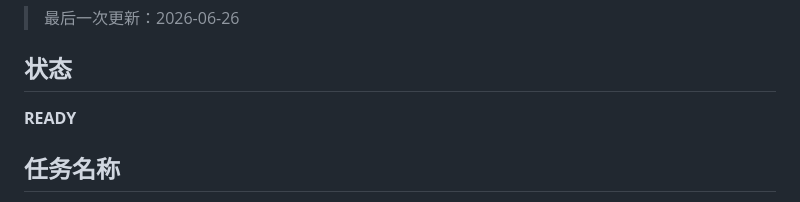
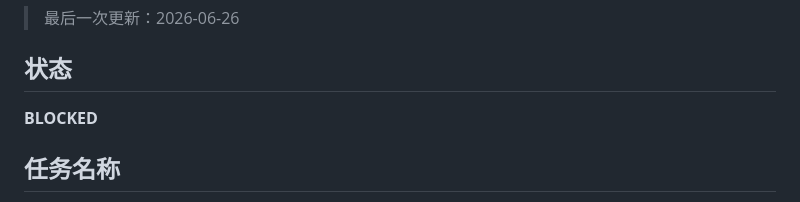
Before and after one commit to wzhmaggie25-rgb/sayit, a Markdown page: .ai/CURRENT_TASK.md, the part around the change. Rendered like a GitHub page.

Commit message:
chore: bridge BLOCKED

```diff
--- a/.ai/CURRENT_TASK.md
+++ b/.ai/CURRENT_TASK.md
@@ -3,7 +3,7 @@
 
 ## 状态
 
-**READY**
+**BLOCKED**
 
 ## 任务名称
 
```
Also changed, not shown: .ai/BRIDGE_RUN_REPORT.md (added, +6 -0 lines).
